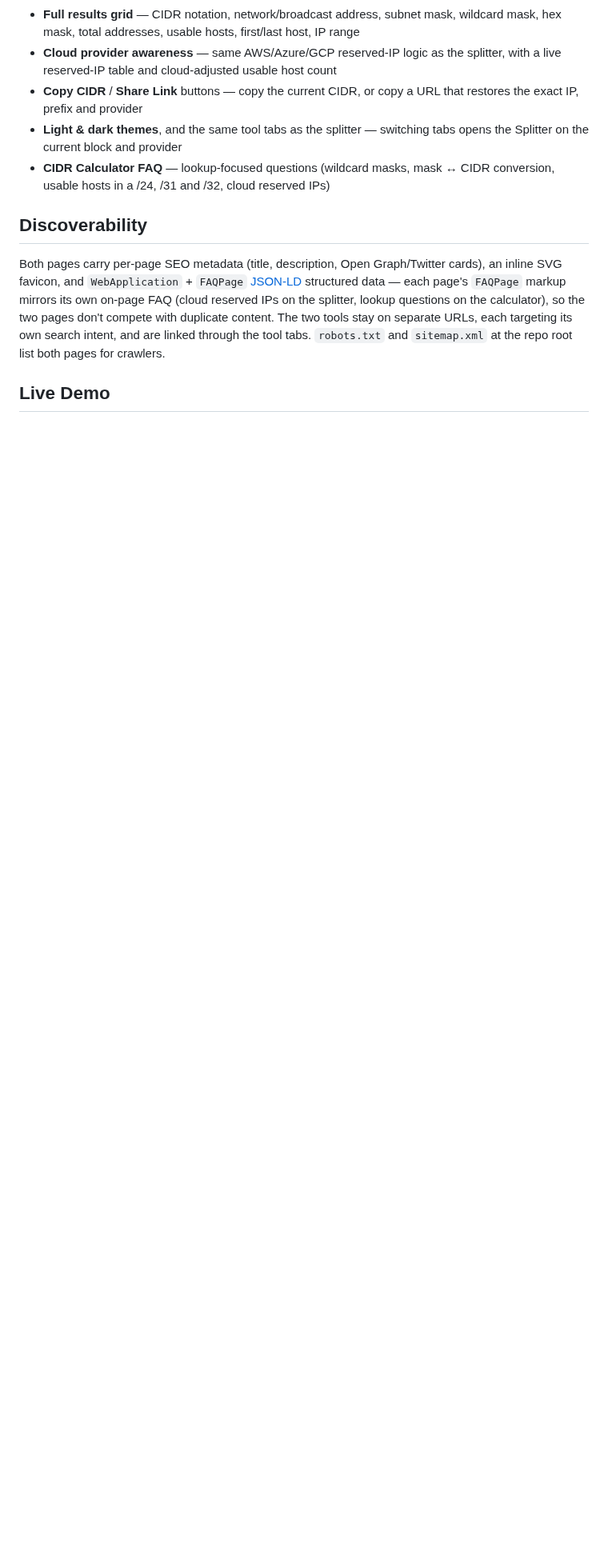
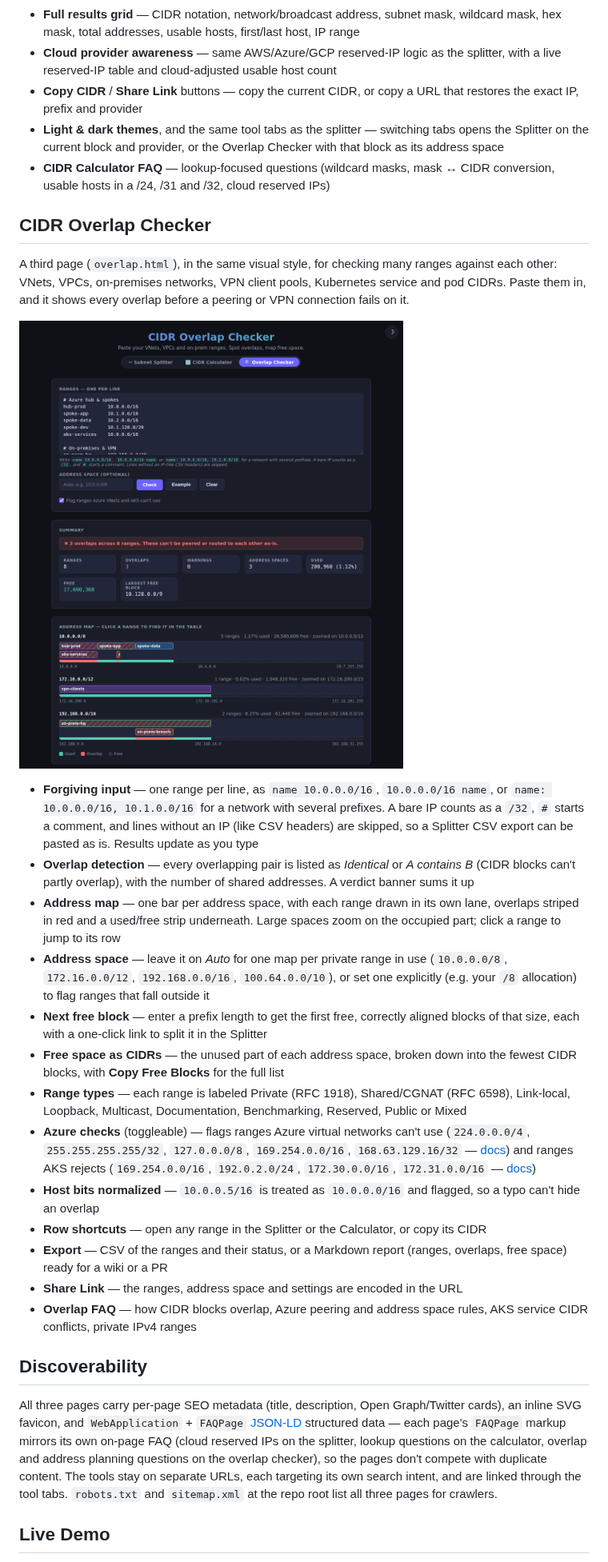
Before and after one commit to snarkbe/CIDRsplitter, a Markdown page: README.md, the part around one of its changes. Shown at 80% size. Rendered like a GitHub page; pictures changed too: images/overlap.png (added); blank space fills up the shorter version.

```diff
--- a/README.md
+++ b/README.md
@@ -60,12 +60,32 @@ A companion single-page tool (`calculator.html`), in the same visual style, for
 - **Full results grid** — CIDR notation, network/broadcast address, subnet mask, wildcard mask, hex mask, total addresses, usable hosts, first/last host, IP range
 - **Cloud provider awareness** — same AWS/Azure/GCP reserved-IP logic as the splitter, with a live reserved-IP table and cloud-adjusted usable host count
 - **Copy CIDR** / **Share Link** buttons — copy the current CIDR, or copy a URL that restores the exact IP, prefix and provider
-- **Light & dark themes**, and the same tool tabs as the splitter — switching tabs opens the Splitter on the current block and provider
+- **Light & dark themes**, and the same tool tabs as the splitter — switching tabs opens the Splitter on the current block and provider, or the Overlap Checker with that block as its address space
 - **CIDR Calculator FAQ** — lookup-focused questions (wildcard masks, mask ↔ CIDR conversion, usable hosts in a /24, /31 and /32, cloud reserved IPs)
+
+## CIDR Overlap Checker
+
+A third page (`overlap.html`), in the same visual style, for checking many ranges against each other: VNets, VPCs, on-premises networks, VPN client pools, Kubernetes service and pod CIDRs. Paste them in, and it shows every overlap before a peering or VPN connection fails on it.
+
+![CIDR Overlap Checker screenshot](https://raw.githubusercontent.com/snarkbe/CIDRsplitter/master/images/overlap.png)
+
+- **Forgiving input** — one range per line, as `name 10.0.0.0/16`, `10.0.0.0/16 name`, or `name: 10.0.0.0/16, 10.1.0.0/16` for a network with several prefixes. A bare IP counts as a `/32`, `#` starts a comment, and lines without an IP (like CSV headers) are skipped, so a Splitter CSV export can be pasted as is. Results update as you type
+- **Overlap detection** — every overlapping pair is listed as *Identical* or *A contains B* (CIDR blocks can't partly overlap), with the number of shared addresses. A verdict banner sums it up
+- **Address map** — one bar per address space, with each range drawn in its own lane, overlaps striped in red and a used/free strip underneath. Large spaces zoom on the occupied part; click a range to jump to its row
+- **Address space** — leave it on *Auto* for one map per private range in use (`10.0.0.0/8`, `172.16.0.0/12`, `192.168.0.0/16`, `100.64.0.0/10`), or set one explicitly (e.g. your `/8` allocation) to flag ranges that fall outside it
+- **Next free block** — enter a prefix length to get the first free, correctly aligned blocks of that size, each with a one-click link to split it in the Splitter
+- **Free space as CIDRs** — the unused part of each address space, broken down into the fewest CIDR blocks, with **Copy Free Blocks** for the full list
+- **Range types** — each range is labeled Private (RFC 1918), Shared/CGNAT (RFC 6598), Link-local, Loopback, Multicast, Documentation, Benchmarking, Reserved, Public or Mixed
+- **Azure checks** (toggleable) — flags ranges Azure virtual networks can't use (`224.0.0.0/4`, `255.255.255.255/32`, `127.0.0.0/8`, `169.254.0.0/16`, `168.63.129.16/32` — [docs](https://learn.microsoft.com/en-us/azure/virtual-network/virtual-networks-faq)) and ranges AKS rejects (`169.254.0.0/16`, `192.0.2.0/24`, `172.30.0.0/16`, `172.31.0.0/16` — [docs](https://learn.microsoft.com/en-us/azure/aks/concepts-network-cni-overview))
+- **Host bits normalized** — `10.0.0.5/16` is treated as `10.0.0.0/16` and flagged, so a typo can't hide an overlap
+- **Row shortcuts** — open any range in the Splitter or the Calculator, or copy its CIDR
+- **Export** — CSV of the ranges and their status, or a Markdown report (ranges, overlaps, free space) ready for a wiki or a PR
+- **Share Link** — the ranges, address space and settings are encoded in the URL
+- **Overlap FAQ** — how CIDR blocks overlap, Azure peering and address space rules, AKS service CIDR conflicts, private IPv4 ranges
 
 ## Discoverability
 
-Both pages carry per-page SEO metadata (title, description, Open Graph/Twitter cards), an inline SVG favicon, and `WebApplication` + `FAQPage` [JSON-LD](https://schema.org/) structured data — each page's `FAQPage` markup mirrors its own on-page FAQ (cloud reserved IPs on the splitter, lookup questions on the calculator), so the two pages don't compete with duplicate content. The two tools stay on separate URLs, each targeting its own search intent, and are linked through the tool tabs. `robots.txt` and `sitemap.xml` at the repo root list both pages for crawlers.
+All three pages carry per-page SEO metadata (title, description, Open Graph/Twitter cards), an inline SVG favicon, and `WebApplication` + `FAQPage` [JSON-LD](https://schema.org/) structured data — each page's `FAQPage` markup mirrors its own on-page FAQ (cloud reserved IPs on the splitter, lookup questions on the calculator, overlap and address planning questions on the overlap checker), so the pages don't compete with duplicate content. The tools stay on separate URLs, each targeting its own search intent, and are linked through the tool tabs. `robots.txt` and `sitemap.xml` at the repo root list all three pages for crawlers.
 
 ## Live Demo
 
```
Also changed, not shown: other parts of README.md (+3 -3 lines), 4 other files.
